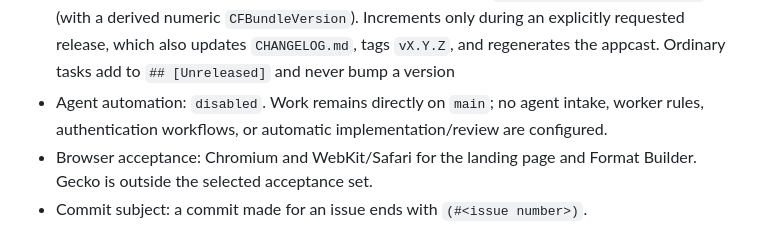
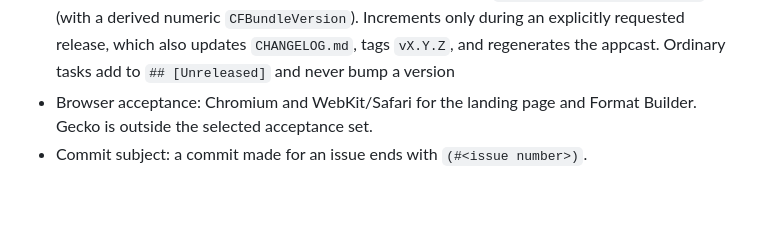
Before and after one commit to martonpaulo/meantime, a Markdown page: AGENTS.md, the part around the change. GitHub-like rendering; blank space fills up the shorter version.

Commit message:
docs: drop the agent automation field
Agent Orchestrator support was removed from the owner's setup.

Refs martonpaulo/skill-deck#271

Co-Authored-By: Claude Opus 5 <noreply@anthropic.com>

```diff
--- a/AGENTS.md
+++ b/AGENTS.md
@@ -39,8 +39,6 @@ migration and its downstream effects.
   Increments only during an explicitly requested release, which also updates
   `CHANGELOG.md`, tags `vX.Y.Z`, and regenerates the appcast. Ordinary tasks
   add to `## [Unreleased]` and never bump a version
-- Agent automation: `disabled`. Work remains directly on `main`; no agent intake,
-  worker rules, authentication workflows, or automatic implementation/review are configured.
 - Browser acceptance: Chromium and WebKit/Safari for the landing page and Format
   Builder. Gecko is outside the selected acceptance set.
 - Commit subject: a commit made for an issue ends with `(#<issue number>)`.
```
